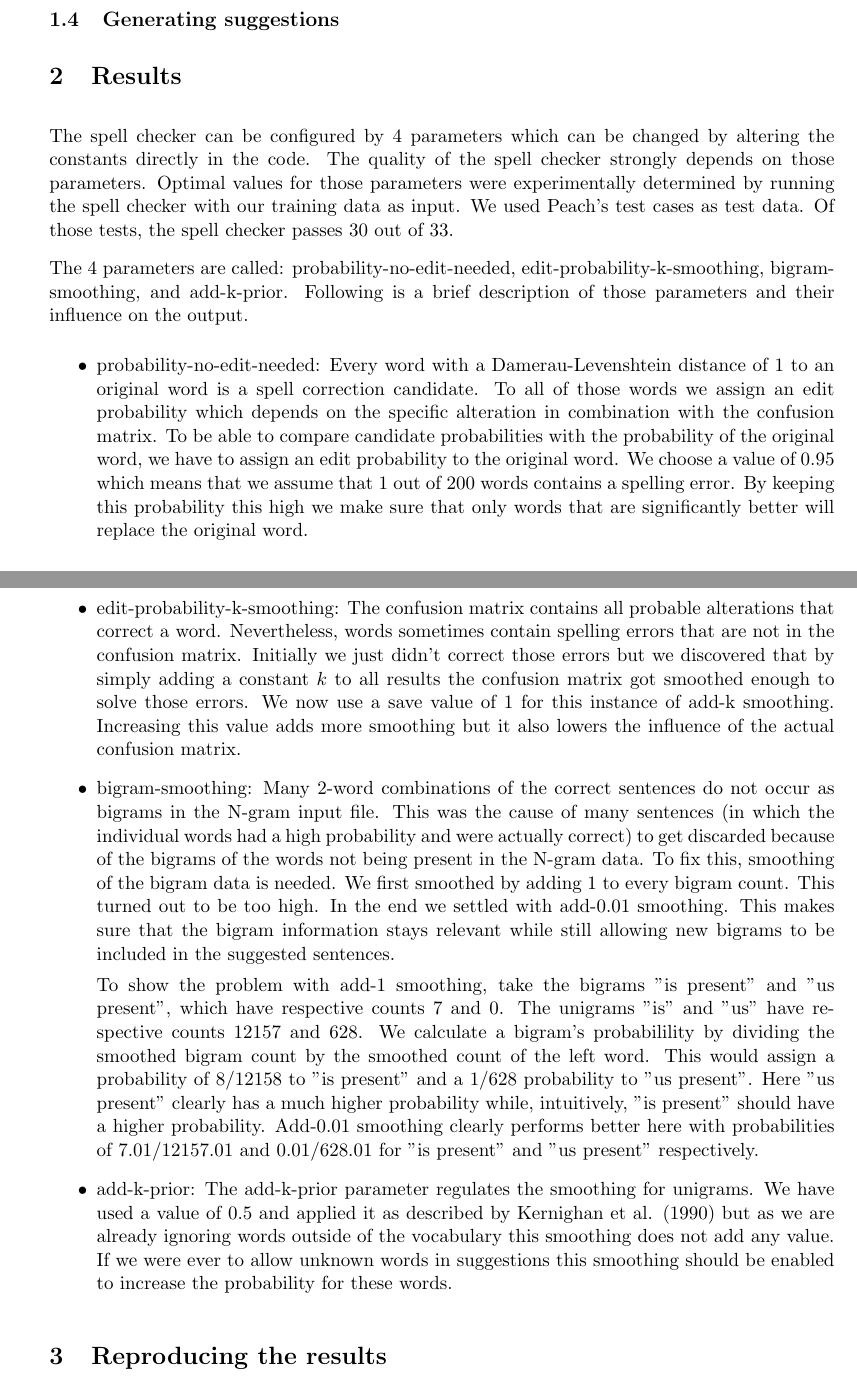
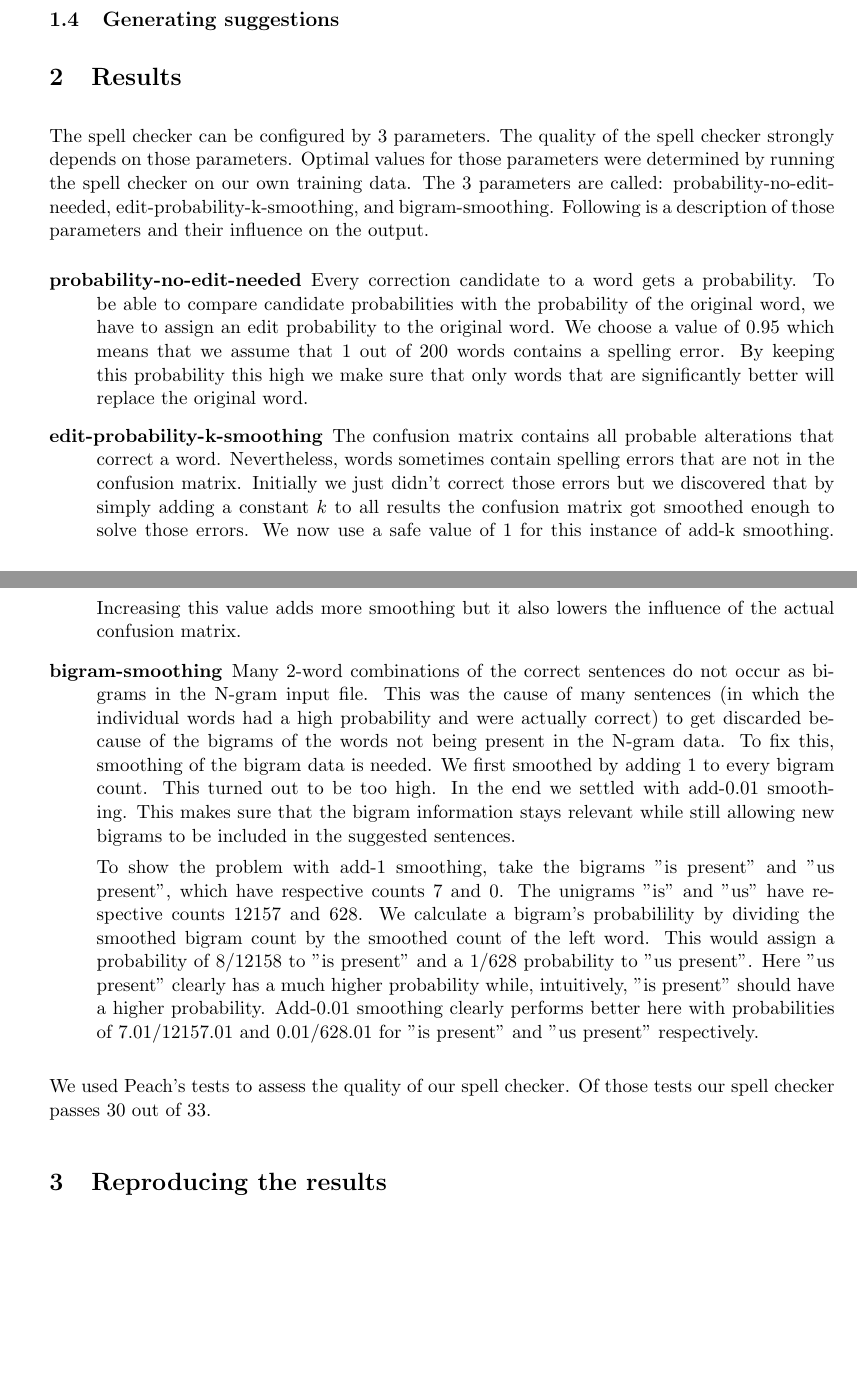
Before and after one commit to Nihal11/2ID90, a LaTeX problem sheet (assignment4/report/report.tex): two parts of pages 4 and 5 of 6 before the commit and two parts of pages 4 and 5 of 5 after it, joined at a grey line, cut so that both start at the same text, the shorter picture padded with empty space. Compiled offline with pdfLaTeX.

Commit message:
Review punten doorgevoerd
On irc from robwu_nl:
In nlp (natural language processing), "training data" en "training" is duidelijker dan "test data" en "testen"
En pas op voor overfitting
Misschien is het beter om de beslissingen als eigen ingevingen te documenteren, en dan de tekst zo schrijven dat het lijkt alsof Peach onze bevindingen bevestigd.
Zoals de eerste paragraaf nu geschreven is, lijkt het erop dat we sterk aan overfitting doen.
\begin{itemize} misschien vervangen door \begin{description}
en dan ipv \item foobar: red
\item[foobar] red
Hoe de probabilities worden gegenereerd is al uitgeled in het algorithme. Het voldoet om daarnaar te verwijzen, en door dan in te gaan op hoe je smoothing toepast.
'save value' -> 'safe value'
add-k-prior: ik dacht dat we dat weg haalden, zodat de prior == word frequency?
review done. Nu ga ik verder met 't laatste deel van het verslag

```diff
--- a/assignment4/report/report.tex
+++ b/assignment4/report/report.tex
@@ -174,19 +174,18 @@ This possibility is accounted for by summing the calculated probabilities (up to
 \subsection{Generating suggestions}
 
 \section{Results}
-The spell checker can be configured by 4 parameters which can be changed by altering the constants directly in the code. The quality of the spell checker strongly depends on those parameters. Optimal values for those parameters were experimentally determined by running the spell checker with our training data as input. We used Peach's test cases as test data. Of those tests, the spell checker passes 30 out of 33.
+The spell checker can be configured by 3 parameters. The quality of the spell checker strongly depends on those parameters. Optimal values for those parameters were determined by running the spell checker on our own training data. The 3 parameters are called: probability-no-edit-needed, edit-probability-k-smoothing, and bigram-smoothing. Following is a description of those parameters and their influence on the output.
+\begin{description}
+\item[probability-no-edit-needed] Every correction candidate to a word gets a probability. To be able to compare candidate probabilities with the probability of the original word, we have to assign an edit probability to the original word. We choose a value of 0.95 which means that we assume that 1 out of 200 words contains a spelling error. By keeping this probability this high we make sure that only words that are significantly better will replace the original word.
 
-The 4 parameters are called: probability-no-edit-needed, edit-probability-k-smoothing, bigram-smoothing, and add-k-prior. Following is a brief description of those parameters and their influence on the output.
-\begin{itemize}
-\item probability-no-edit-needed: Every word with a Damerau-Levenshtein distance of 1 to an original word is a spell correction candidate. To all of those words we assign an edit probability which depends on the specific alteration in combination with the confusion matrix. To be able to compare candidate probabilities with the probability of the original word, we have to assign an edit probability to the original word. We choose a value of 0.95 which means that we assume that 1 out of 200 words contains a spelling error. By keeping this probability this high we make sure that only words that are significantly better will replace the original word.
+\item[edit-probability-k-smoothing] The confusion matrix contains all probable alterations that correct a word. Nevertheless, words sometimes contain spelling errors that are not in the confusion matrix. Initially we just didn't correct those errors but we discovered that by simply adding a constant $k$ to all results the confusion matrix got smoothed enough to solve those errors. We now use a safe value of $1$ for this instance of add-k smoothing. Increasing this value adds more smoothing but it also lowers the influence of the actual confusion matrix.
 
-\item edit-probability-k-smoothing: The confusion matrix contains all probable alterations that correct a word. Nevertheless, words sometimes contain spelling errors that are not in the confusion matrix. Initially we just didn't correct those errors but we discovered that by simply adding a constant $k$ to all results the confusion matrix got smoothed enough to solve those errors. We now use a save value of $1$ for this instance of add-k smoothing. Increasing this value adds more smoothing but it also lowers the influence of the actual confusion matrix.
-
-\item bigram-smoothing: Many 2-word combinations of the correct sentences do not occur as bigrams in the N-gram input file. This was the cause of many sentences (in which the individual words had a high probability and were actually correct) to get discarded because of the bigrams of the words not being present in the N-gram data. To fix this, smoothing of the bigram data is needed. We first smoothed by adding $1$ to every bigram count. This turned out to be too high. In the end we settled with add-$0.01$ smoothing. This makes sure that the bigram information stays relevant while still allowing new bigrams to be included in the suggested sentences.
+\item[bigram-smoothing] Many 2-word combinations of the correct sentences do not occur as bigrams in the N-gram input file. This was the cause of many sentences (in which the individual words had a high probability and were actually correct) to get discarded because of the bigrams of the words not being present in the N-gram data. To fix this, smoothing of the bigram data is needed. We first smoothed by adding $1$ to every bigram count. This turned out to be too high. In the end we settled with add-$0.01$ smoothing. This makes sure that the bigram information stays relevant while still allowing new bigrams to be included in the suggested sentences.
 
 To show the problem with add-1 smoothing, take the bigrams "is present" and "us present", which have respective counts $7$ and $0$. The unigrams "is" and "us" have respective counts $12157$ and $628$. We calculate a bigram's probabilility by dividing the smoothed bigram count by the smoothed count of the left word. This would assign a probability of $8/12158$ to "is present" and a $1/628$ probability to "us present". Here "us present" clearly has a much higher probability while, intuitively, "is present" should have a higher probability. Add-$0.01$ smoothing clearly performs better here with probabilities of $7.01/12157.01$ and $0.01/628.01$ for "is present" and "us present" respectively.
-\item add-k-prior: The add-k-prior parameter regulates the smoothing for unigrams. We have used a value of $0.5$ and applied it as described by Kernighan et al. (1990) but as we are already ignoring words outside of the vocabulary this smoothing does not add any value. If we were ever to allow unknown words in suggestions this smoothing should be enabled to increase the probability for these words.
-\end{itemize}
+\end{description}
+
+We used Peach's tests to assess the quality of our spell checker. Of those tests our spell checker passes 30 out of 33.
 
 \section{Reproducing the results}
 Following are the steps required to reproduce our results:
```
